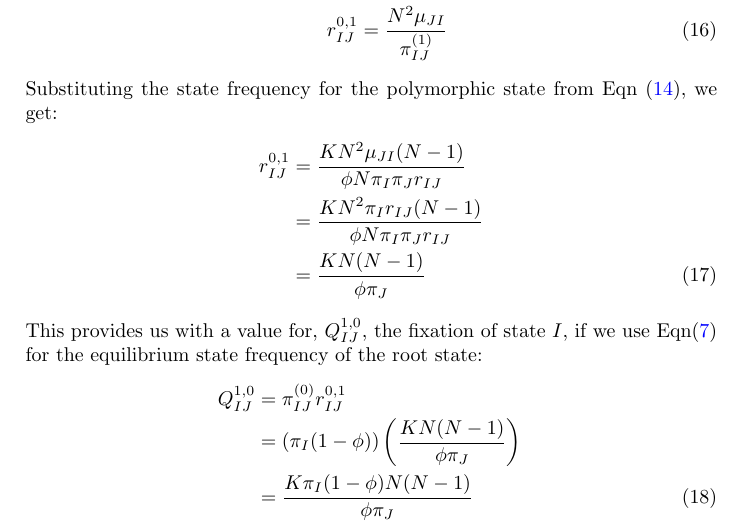
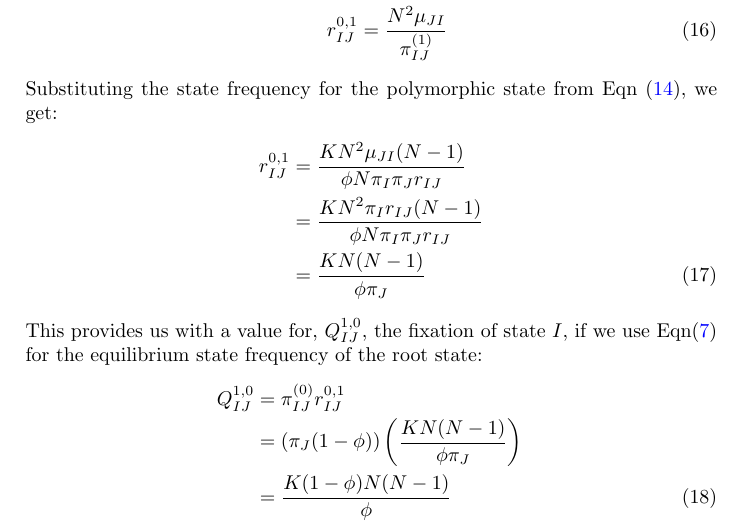
Before and after one commit to mtholder/pomo-like-model, a LaTeX paper (doc/pomo.tex): part of page 4 of 9, cut so that both start at the same text. Compiled offline with pdfLaTeX.

Commit message:
another effect of the accidental replacement of r with mu in the previous version

```diff
--- a/doc/pomo.tex
+++ b/doc/pomo.tex
@@ -200,8 +200,8 @@ Substituting the state frequency for the polymorphic state from Eqn (\ref{polySt
 This provides us with a value for, $Q_{IJ}^{1,0}$, the fixation of state $I$, if we use Eqn(\ref{monoStateFreq}) for the equilibrium state frequency of the root state:
 \begin{eqnarray}
     Q_{IJ}^{1,0} & = & \pi_{IJ}^{(0)} r_{IJ}^{0,1} \nonumber \\
-                 & = & \left(\pi_I(1-\polyProb)\right)\left(\frac{\Knorm N(N-1)}{\polyProb \pi_J} \right) \nonumber \\
-                 & = & \frac{\Knorm \pi_I(1-\polyProb)N(N-1)}{\polyProb \pi_J} \label{toMonomorphicQEl}
+                 & = & \left(\pi_J(1-\polyProb)\right)\left(\frac{\Knorm N(N-1)}{\polyProb \pi_J} \right) \nonumber \\
+                 & = & \frac{\Knorm (1-\polyProb)N(N-1)}{\polyProb } \label{toMonomorphicQEl}
 \end{eqnarray}
 
 The non-zero elements of the transition rate matrix are thus given in equations \ref{polyQPair}, \ref{toDiallelicQEl}, and \ref{toMonomorphicQEl}.
```
